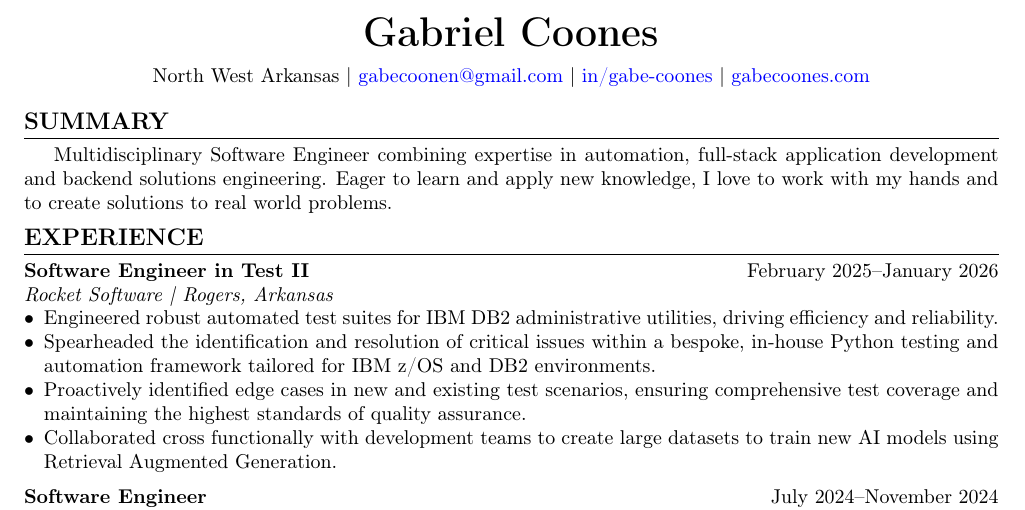
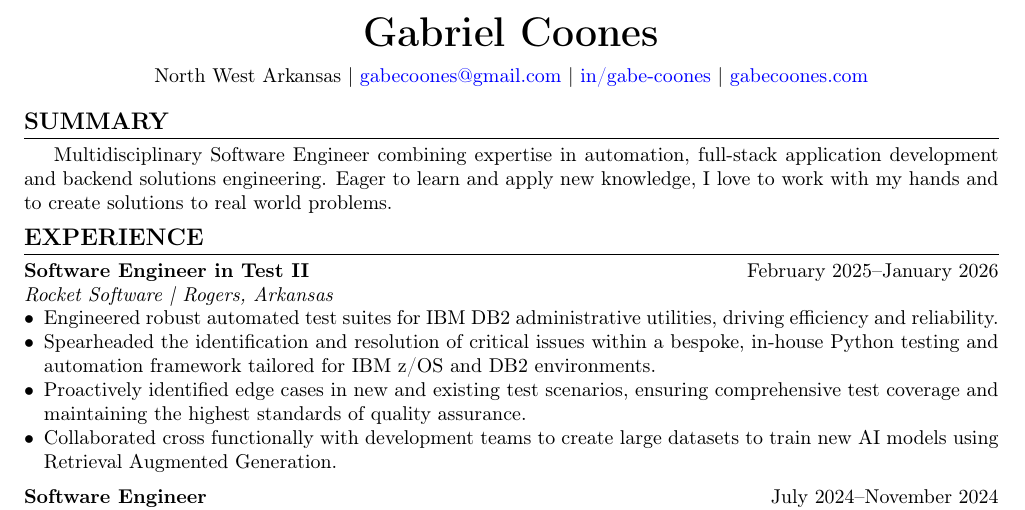
Before and after one commit to TheLazerman/Resume, a LaTeX CV (Gabriel_Coones_Resume.tex): part of page 1 of 2, cut so that both start at the same text. Compiled offline with pdfLaTeX.

Commit message:
Fix Typo

```diff
--- a/Gabriel_Coones_Resume.tex
+++ b/Gabriel_Coones_Resume.tex
@@ -24,7 +24,7 @@
 
 \begin{center}
 {\huge \textbf{Gabriel Coones}} \\ \vspace{2mm}
-North West Arkansas \textbar{} \href{mailto:gabecoonen@gmail.com}{gabecoonen@gmail.com} \textbar{} \href{https://linkedin.com/in/gabe-coones}{in/gabe-coones} \textbar{} \href{https://gabecoones.com}{gabecoones.com}
+North West Arkansas \textbar{} \href{mailto:gabecoones@gmail.com}{gabecoones@gmail.com} \textbar{} \href{https://linkedin.com/in/gabe-coones}{in/gabe-coones} \textbar{} \href{https://gabecoones.com}{gabecoones.com}
 \end{center}
 
 \section{Summary}
```
